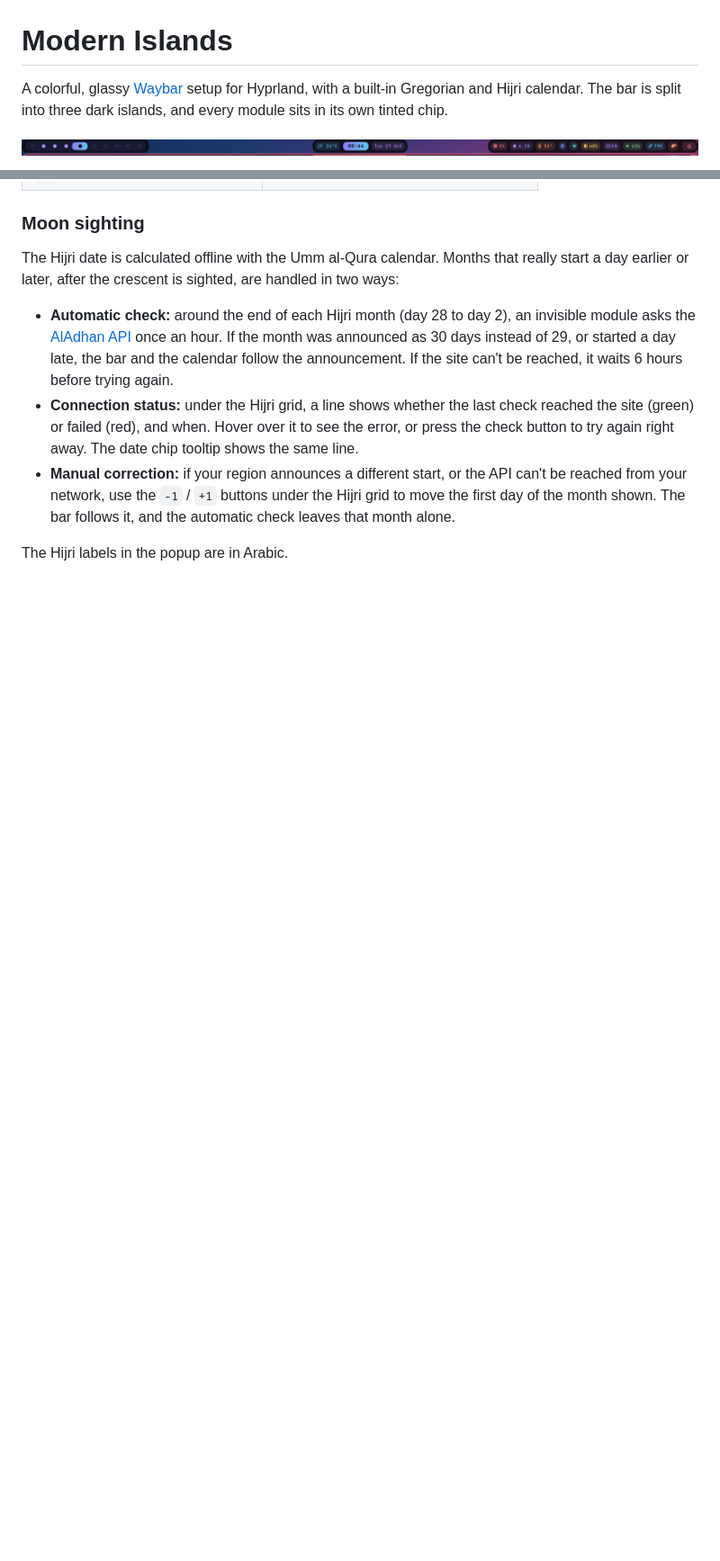
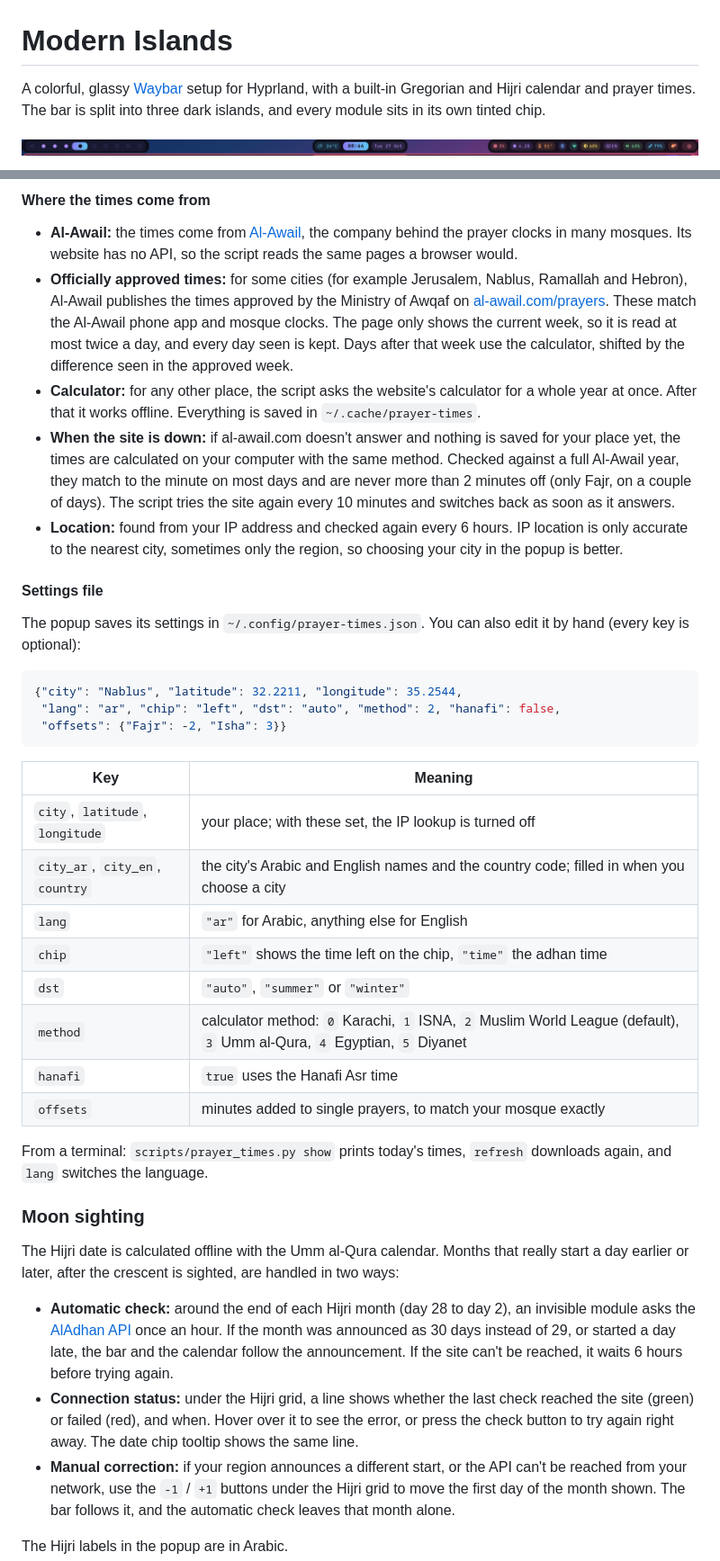
Before and after one commit to ahmad-salman322/waybar-modern-islands, a Markdown page: README.md, 2 parts joined by grey strips. Shown at 90% size. GitHub-like rendering; blank space fills up the shorter version.

````diff
--- a/README.md
+++ b/README.md
@@ -1,6 +1,6 @@
 # Modern Islands
 
-A colorful, glassy [Waybar](https://github.com/Alexays/Waybar) setup for Hyprland, with a built-in Gregorian and Hijri calendar. The bar is split into three dark islands, and every module sits in its own tinted chip.
+A colorful, glassy [Waybar](https://github.com/Alexays/Waybar) setup for Hyprland, with a built-in Gregorian and Hijri calendar and prayer times. The bar is split into three dark islands, and every module sits in its own tinted chip.
 
 ![bar](screenshots/bar.png)
 
@@ -38,3 +63,34 @@ A colorful, glassy [Waybar](https://github.com/Alexays/Waybar) setup for Hyprlan
+#### Where the times come from
+
+- **Al-Awail:** the times come from [Al-Awail](https://al-awail.com), the company behind the prayer clocks in many mosques. Its website has no API, so the script reads the same pages a browser would.
+- **Officially approved times:** for some cities (for example Jerusalem, Nablus, Ramallah and Hebron), Al-Awail publishes the times approved by the Ministry of Awqaf on [al-awail.com/prayers](https://www.al-awail.com/prayers/). These match the Al-Awail phone app and mosque clocks. The page only shows the current week, so it is read at most twice a day, and every day seen is kept. Days after that week use the calculator, shifted by the difference seen in the approved week.
+- **Calculator:** for any other place, the script asks the website's calculator for a whole year at once. After that it works offline. Everything is saved in `~/.cache/prayer-times`.
+- **When the site is down:** if al-awail.com doesn't answer and nothing is saved for your place yet, the times are calculated on your computer with the same method. Checked against a full Al-Awail year, they match to the minute on most days and are never more than 2 minutes off (only Fajr, on a couple of days). The script tries the site again every 10 minutes and switches back as soon as it answers.
+- **Location:** found from your IP address and checked again every 6 hours. IP location is only accurate to the nearest city, sometimes only the region, so choosing your city in the popup is better.
+
+#### Settings file
+
+The popup saves its settings in `~/.config/prayer-times.json`. You can also edit it by hand (every key is optional):
+
+```json
+{"city": "Nablus", "latitude": 32.2211, "longitude": 35.2544,
+ "lang": "ar", "chip": "left", "dst": "auto", "method": 2, "hanafi": false,
+ "offsets": {"Fajr": -2, "Isha": 3}}
+```
+
+| Key | Meaning |
+|---|---|
+| `city`, `latitude`, `longitude` | your place; with these set, the IP lookup is turned off |
+| `city_ar`, `city_en`, `country` | the city's Arabic and English names and the country code; filled in when you choose a city |
+| `lang` | `"ar"` for Arabic, anything else for English |
+| `chip` | `"left"` shows the time left on the chip, `"time"` the adhan time |
+| `dst` | `"auto"`, `"summer"` or `"winter"` |
+| `method` | calculator method: `0` Karachi, `1` ISNA, `2` Muslim World League (default), `3` Umm al-Qura, `4` Egyptian, `5` Diyanet |
+| `hanafi` | `true` uses the Hanafi Asr time |
+| `offsets` | minutes added to single prayers, to match your mosque exactly |
+
+From a terminal: `scripts/prayer_times.py show` prints today's times, `refresh` downloads again, and `lang` switches the language.
+
 ### Moon sighting
 
 The Hijri date is calculated offline with the Umm al-Qura calendar. Months that really start a day earlier or later, after the crescent is sighted, are handled in two ways:
````
Also changed, not shown: other parts of README.md (+27 -2 lines), screenshots/prayer-ar.png (added), screenshots/prayer.png (added), 5 other files.
